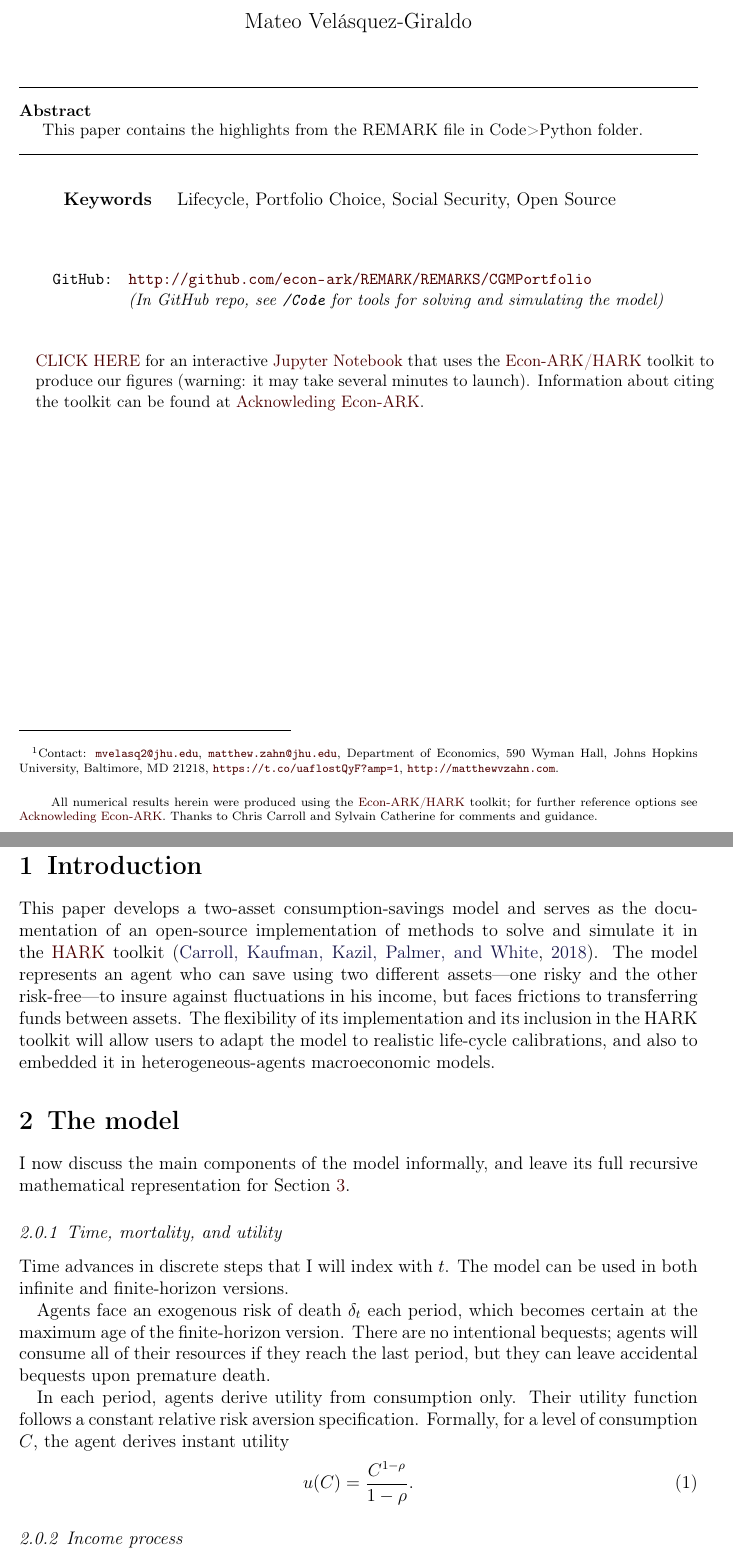
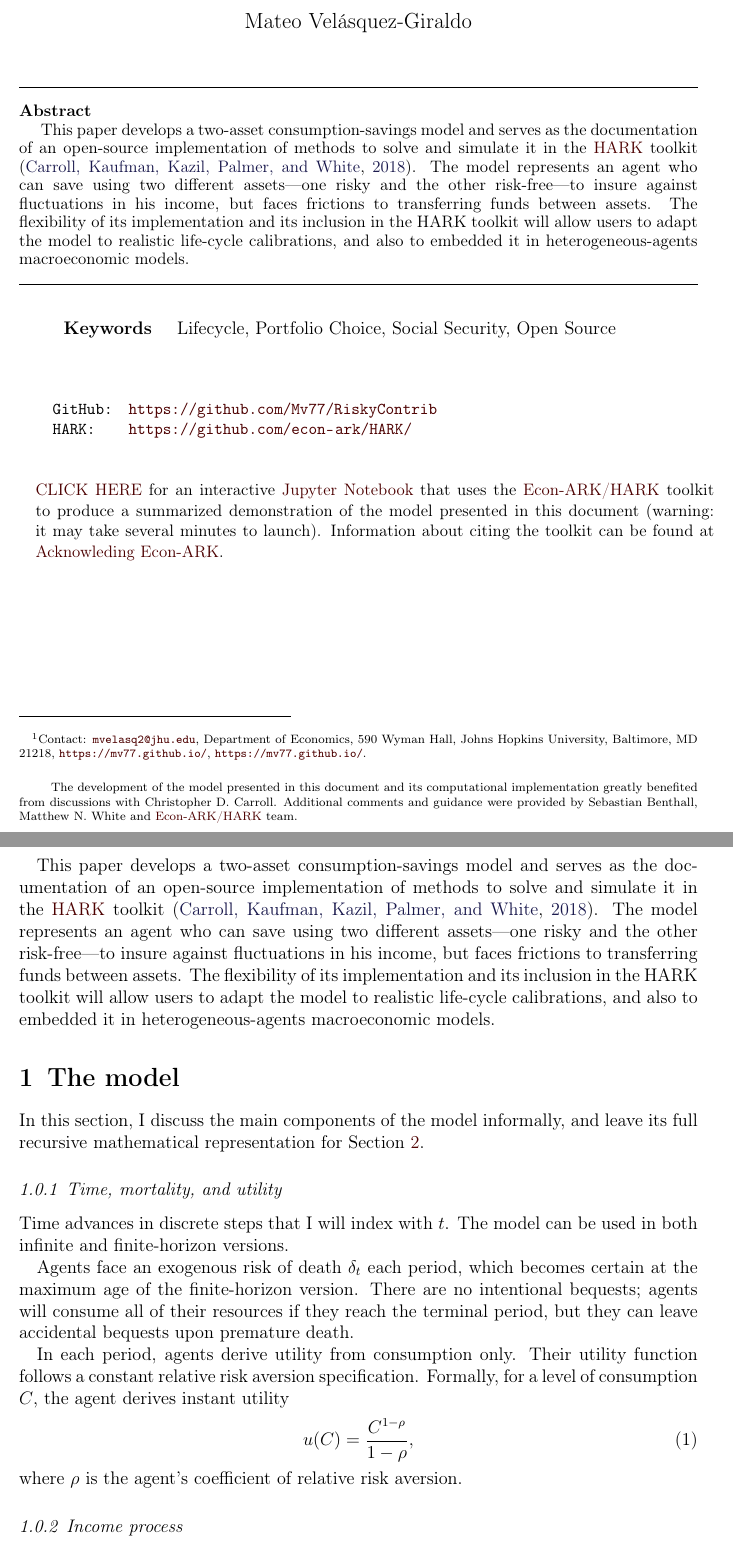
Before and after one commit to Mv77/RiskyContrib, a LaTeX document (RiskyContrib.tex, which reads RiskyContrib-NoAppendix.tex): two parts of pages 1 and 2 of 19, joined at a grey line, cut so that both start at the same text. The pictures show the PDF file RiskyContrib.pdf that the author committed with the source.

Commit message:
Edit .tex

```diff
--- a/RiskyContrib-NoAppendix.tex
+++ b/RiskyContrib-NoAppendix.tex
@@ -45,12 +45,19 @@ also to embedded it in heterogeneous-agents macroeconomic models.
 \end{tabbing}
 \end{center}
 
-\href{https://mybinder.org/v2/gh/Mv77/RiskyContrib/main?filepath=Code\%2FPython\%2FRiskyContrib.ipynb}{CLICK HERE} for an interactive \href{https://en.wikipedia.org/wiki/Project\_Jupyter\#Jupyter_Notebook}{Jupyter Notebook} that uses the \href{https://econ-ark/HARK}{Econ-ARK/HARK} toolkit to produce our figures (warning: it may take several minutes to launch).  Information about citing the toolkit can be found at \href{https://econ-ark.org/acknowledging/}{Acknowleding Econ-ARK}.
+\href{https://mybinder.org/v2/gh/Mv77/RiskyContrib/main?filepath=Code\%2FPython\%2FRiskyContrib.ipynb}{CLICK HERE}
+for an interactive \href{https://en.wikipedia.org/wiki/Project\_Jupyter\#Jupyter_Notebook}{Jupyter Notebook} that
+uses the \href{https://econ-ark/HARK}{Econ-ARK/HARK} toolkit to produce a summarized demonstration of the model
+presented in this document (warning: it may take several minutes to launch).  Information about citing the toolkit can be found at \href{https://econ-ark.org/acknowledging/}{Acknowleding Econ-ARK}.
 } % end parbox{\textwidth}
 \end{small}
 
 \begin{authorsinfo}
-\name{Contact: \href{mailto:mvelasq2@jhu.edu}{\texttt{mvelasq2@jhu.edu}}, \href{mailto:matthew.zahn@jhu.edu}{\texttt{matthew.zahn@jhu.edu}}, Department of Economics, 590 Wyman Hall, Johns Hopkins University, Baltimore, MD 21218, \url{https://t.co/uaflostQyF?amp=1}, \url{http://matthewvzahn.com}.}
+\name{Contact: \href{mailto:mvelasq2@jhu.edu}{\texttt{mvelasq2@jhu.edu}}, Department of Economics, 590 Wyman Hall, Johns Hopkins University, Baltimore, MD 21218, \url{https://mv77.github.io/}, \url{https://mv77.github.io/}.}
 \end{authorsinfo}
 
-\thanks{All numerical results herein were produced using the \href{https://econ-ark/HARK}{Econ-ARK/HARK} toolkit; for further reference options see \href{https://econ-ark.org/acknowledging/}{Acknowleding Econ-ARK}.  Thanks to Chris Carroll and Sylvain Catherine for comments and guidance.}
+\thanks{
+The development of the model presented in this document and its computational implementation
+greatly benefited from discussions with Christopher D. Carroll. Additional comments and guidance
+were provided by Sebastian Benthall, Matthew N. White and \href{https://econ-ark/HARK}{Econ-ARK/HARK}
+team.
@@ -57,3 +65,12 @@ also to embedded it in heterogeneous-agents macroeconomic models.
 
 \titlepagefinish
 
+This paper develops a two-asset consumption-savings model and serves as
+the documentation of an open-source implementation of methods to solve and
+simulate it in the \href{https://econ-ark.org/toolkit}{HARK}
+toolkit \citep{carroll2018HARK}. The model represents an agent who can
+save using two different assets---one risky and the other risk-free---to insure
+against fluctuations in his income, but faces frictions to transferring funds between
+assets. The flexibility of its implementation and its inclusion in the HARK
+toolkit will allow users to adapt the model to realistic life-cycle calibrations, and
+also to embedded it in heterogeneous-agents macroeconomic models.
@@ -68,7 +78,7 @@ also to embedded it in heterogeneous-agents macroeconomic models.
 \hypertarget{The model}{}
 \section{The model}
 
-I now discuss the main components of the model informally, and leave its full
+In this section, I discuss the main components of the model informally, and leave its full
 recursive mathematical representation for Section \ref{sec:recursive}.
 
 \subsubsection{Time, mortality, and utility}
@@ -78,15 +88,16 @@ be used in both infinite and finite-horizon versions.
 
 Agents face an exogenous risk of death $\delta_t$ each period, which becomes certain at the
 maximum age of the finite-horizon version. There are no intentional bequests; agents
-will consume all of their resources if they reach the last period, but they can leave
+will consume all of their resources if they reach the terminal period, but they can leave
 accidental bequests upon premature death.
 
 In each period, agents derive utility from consumption only. Their utility function
 follows a constant relative risk aversion specification. Formally, for a level of
 consumption $C$, the agent derives instant utility
 \begin{equation}
-	u(C) = \frac{C^{1-\rho}}{1- \rho}.
+	u(C) = \frac{C^{1-\rho}}{1- \rho},
 \end{equation}
+where $\rho$ is the agent's coefficient of relative risk aversion.
 
 \subsubsection{Income process}
 
```
Also changed, not shown: RiskyContrib-NoAppendix.pdf, RiskyContrib.pdf, RiskyContrib-NoAppendix.tex (28 more changed lines).
